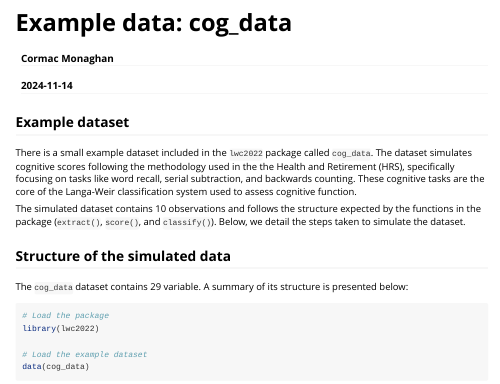
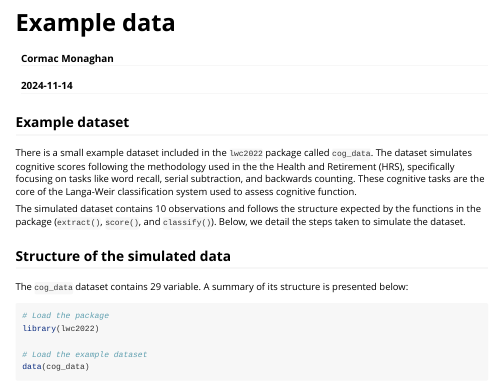
Before and after one commit to C-Monaghan/lwc2022, an R Markdown document (vignettes/example_data.Rmd): the page in a window 1100 px wide, from its top. Rendered offline with R 4.5, knitr and Pandoc, with nearby package versions.

Commit message:
Update example data

```diff
--- a/vignettes/example_data.Rmd
+++ b/vignettes/example_data.Rmd
@@ -1,5 +1,5 @@
 ---
-title: "Example data: cog_data"
+title: "Example data"
 author: "Cormac Monaghan"
 date: "`r Sys.Date()`"
 output:
@@ -7,7 +7,7 @@ output:
   toc: true
 vignette: >
   %\VignetteEncoding{UTF-8}
-  %\VignetteIndexEntry{Example data: cog_data}
+  %\VignetteIndexEntry{Example data}
   %\VignetteEngine{knitr::rmarkdown}
 editor_options:
   chunk_output_type: console
```
